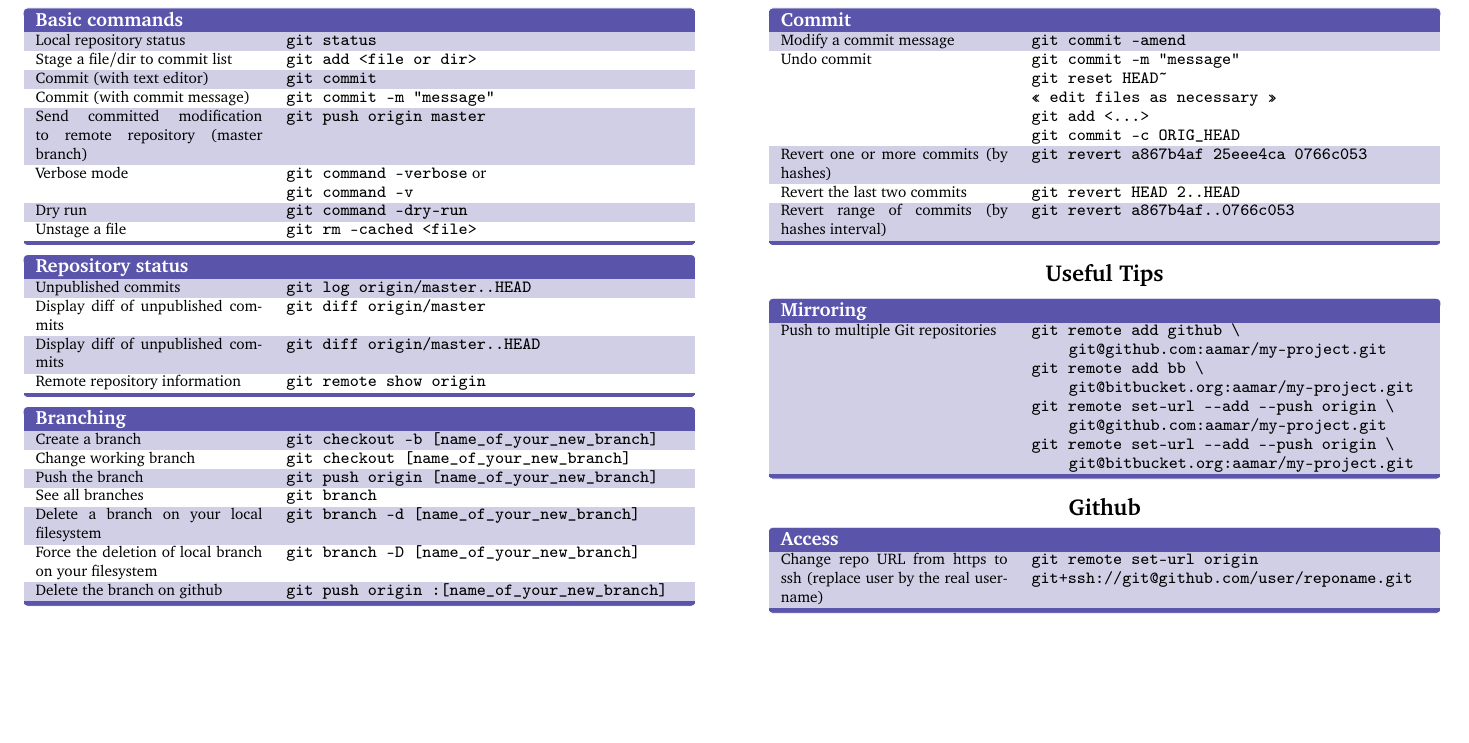
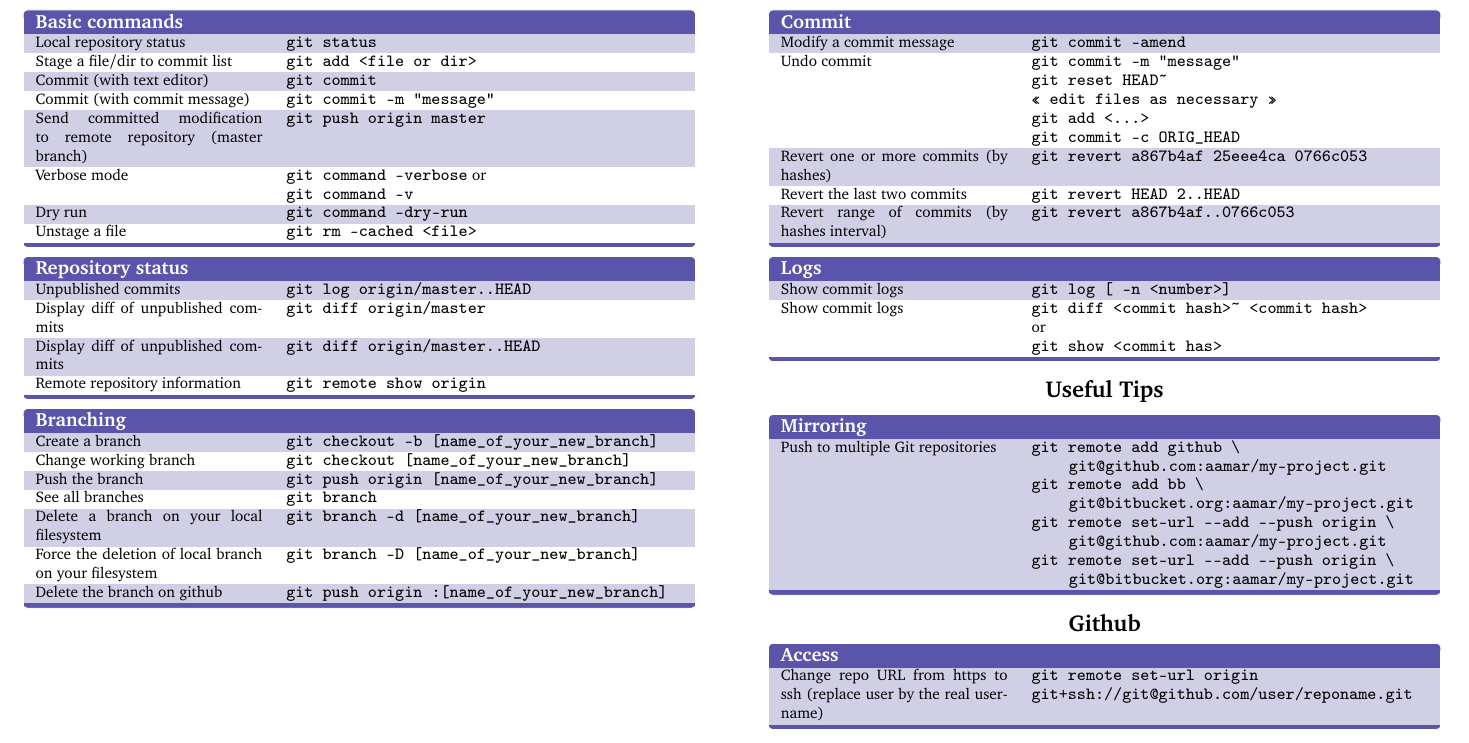
Before and after one commit to abdelkaderamar/cheatsheets, a LaTeX document (tools/git_cheatsheet.tex): part of the page, cut so that both start at the same text, the shorter picture padded with empty space. Compiled offline with pdfLaTeX.

Commit message:
Updating git cs

```diff
--- a/tools/git_cheatsheet.tex
+++ b/tools/git_cheatsheet.tex
@@ -158,9 +166,24 @@
       Revert range of commits (by hashes interval) &
       \texttt{git revert a867b4af..0766c053} \\
     \end{keys}
-%
+
+    %---------------------------------------------------------------------------
+    %-- LOGS
+    \begin{keys}{Logs}
+      Show commit logs           &
+      \texttt{git log [ -n <number>]} \\
+      Show commit logs           &
+      \texttt{git diff <commit hash>\textasciitilde \space  <commit hash>}
+      \newline or \newline
+      \texttt{git show <commit has>}\\
+    \end{keys}
+
+    %---------------------------------------------------------------------------
+
     \centering\section{Useful Tips}
 
+    %---------------------------------------------------------------------------
+    %-- MIRRORING
     \begin{keys}{Mirroring}
       Push to multiple Git repositories &
       \texttt{git remote add github \textbackslash \newline
```
Also changed, not shown: tools/git_cheatsheet.tex (8 more changed lines).
